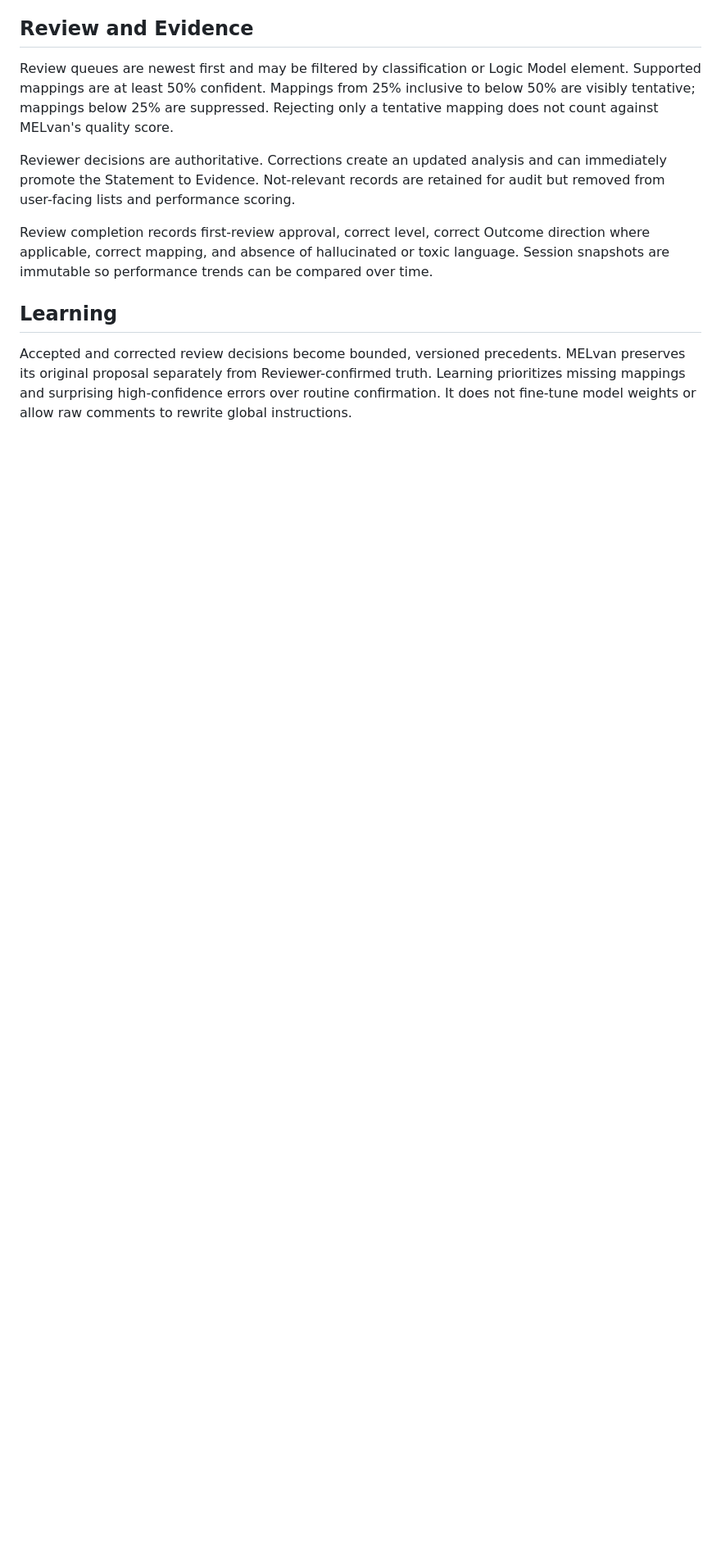
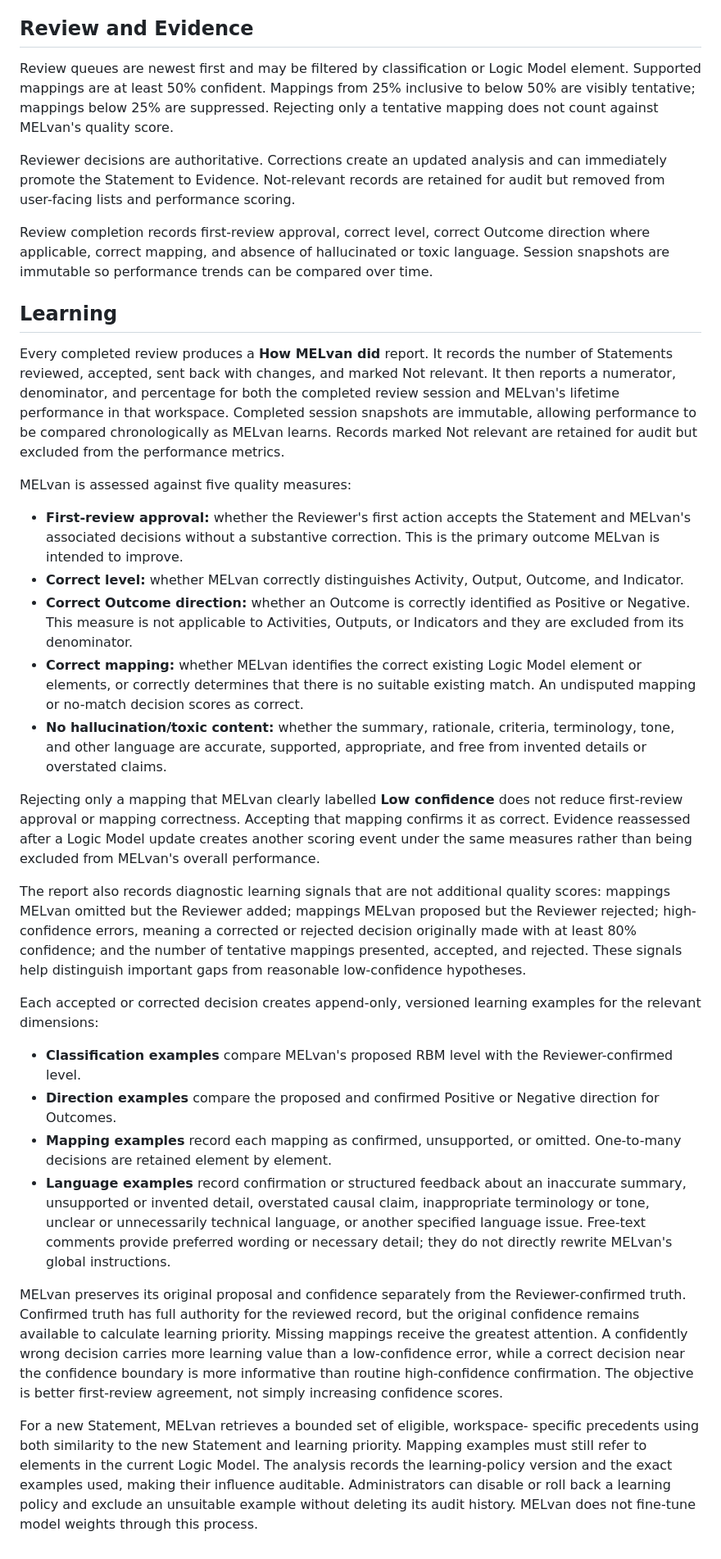
Before and after one commit to VitusGlobal/MELvan-Public, a Markdown page: docs/product-guide.md, the part around one of its changes. Shown at 82% size. Rendered like a GitHub page; blank space fills up the shorter version.

Commit message:
Expand product guide documentation for Learning section
Document the How MELvan did report, quality measures, and learning
example types in detail.

```diff
--- a/docs/product-guide.md
+++ b/docs/product-guide.md
@@ -82,8 +84,73 @@ compared over time.
 
 ## Learning
 
-Accepted and corrected review decisions become bounded, versioned precedents.
-MELvan preserves its original proposal separately from Reviewer-confirmed truth.
-Learning prioritizes missing mappings and surprising high-confidence errors over
-routine confirmation. It does not fine-tune model weights or allow raw comments
-to rewrite global instructions.
+Every completed review produces a **How MELvan did** report. It records the
+number of Statements reviewed, accepted, sent back with changes, and marked Not
+relevant. It then reports a numerator, denominator, and percentage for both the
+completed review session and MELvan's lifetime performance in that workspace.
+Completed session snapshots are immutable, allowing performance to be compared
+chronologically as MELvan learns. Records marked Not relevant are retained for
+audit but excluded from the performance metrics.
+
+MELvan is assessed against five quality measures:
+
+- **First-review approval:** whether the Reviewer's first action accepts the
+  Statement and MELvan's associated decisions without a substantive correction.
+  This is the primary outcome MELvan is intended to improve.
+- **Correct level:** whether MELvan correctly distinguishes Activity, Output,
+  Outcome, and Indicator.
+- **Correct Outcome direction:** whether an Outcome is correctly identified as
+  Positive or Negative. This measure is not applicable to Activities, Outputs,
+  or Indicators and they are excluded from its denominator.
+- **Correct mapping:** whether MELvan identifies the correct existing Logic
+  Model element or elements, or correctly determines that there is no suitable
+  existing match. An undisputed mapping or no-match decision scores as correct.
+- **No hallucination/toxic content:** whether the summary, rationale, criteria,
+  terminology, tone, and other language are accurate, supported, appropriate,
+  and free from invented details or overstated claims.
+
+Rejecting only a mapping that MELvan clearly labelled **Low confidence** does
+not reduce first-review approval or mapping correctness. Accepting that mapping
+confirms it as correct. Evidence reassessed after a Logic Model update creates
+another scoring event under the same measures rather than being excluded from
+MELvan's overall performance.
+
+The report also records diagnostic learning signals that are not additional
+quality scores: mappings MELvan omitted but the Reviewer added; mappings MELvan
+proposed but the Reviewer rejected; high-confidence errors, meaning a corrected
+or rejected decision originally made with at least 80% confidence; and the
+number of tentative mappings presented, accepted, and rejected. These signals
+help distinguish important gaps from reasonable low-confidence hypotheses.
+
+Each accepted or corrected decision creates append-only, versioned learning
+examples for the relevant dimensions:
+
+- **Classification examples** compare MELvan's proposed RBM level with the
+  Reviewer-confirmed level.
+- **Direction examples** compare the proposed and confirmed Positive or
+  Negative direction for Outcomes.
+- **Mapping examples** record each mapping as confirmed, unsupported, or
+  omitted. One-to-many decisions are retained element by element.
+- **Language examples** record confirmation or structured feedback about an
+  inaccurate summary, unsupported or invented detail, overstated causal claim,
+  inappropriate terminology or tone, unclear or unnecessarily technical
+  language, or another specified language issue. Free-text comments provide
+  preferred wording or necessary detail; they do not directly rewrite MELvan's
+  global instructions.
+
+MELvan preserves its original proposal and confidence separately from the
+Reviewer-confirmed truth. Confirmed truth has full authority for the reviewed
+record, but the original confidence remains available to calculate learning
+priority. Missing mappings receive the greatest attention. A confidently wrong
+decision carries more learning value than a low-confidence error, while a
+correct decision near the confidence boundary is more informative than routine
+high-confidence confirmation. The objective is better first-review agreement,
+not simply increasing confidence scores.
+
+For a new Statement, MELvan retrieves a bounded set of eligible, workspace-
+specific precedents using both similarity to the new Statement and learning
+priority. Mapping examples must still refer to elements in the current Logic
+Model. The analysis records the learning-policy version and the exact examples
+used, making their influence auditable. Administrators can disable or roll back
+a learning policy and exclude an unsuitable example without deleting its audit
+history. MELvan does not fine-tune model weights through this process.
```
Also changed, not shown: other parts of docs/product-guide.md (+2 -0 lines).
